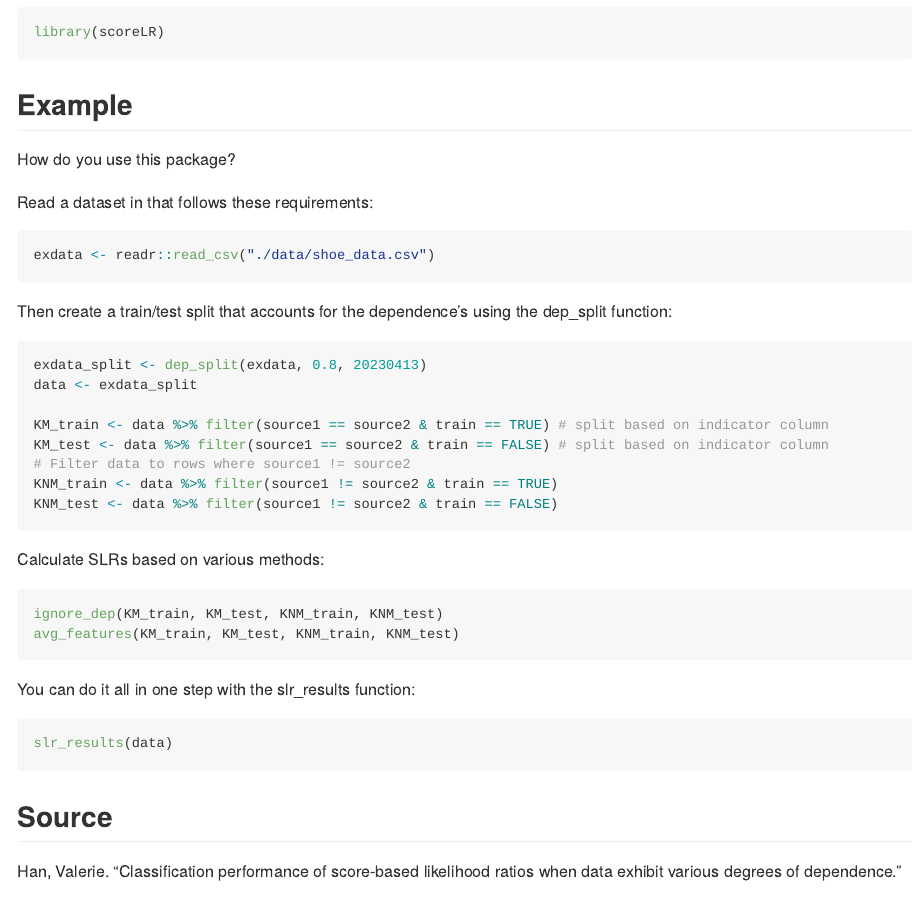
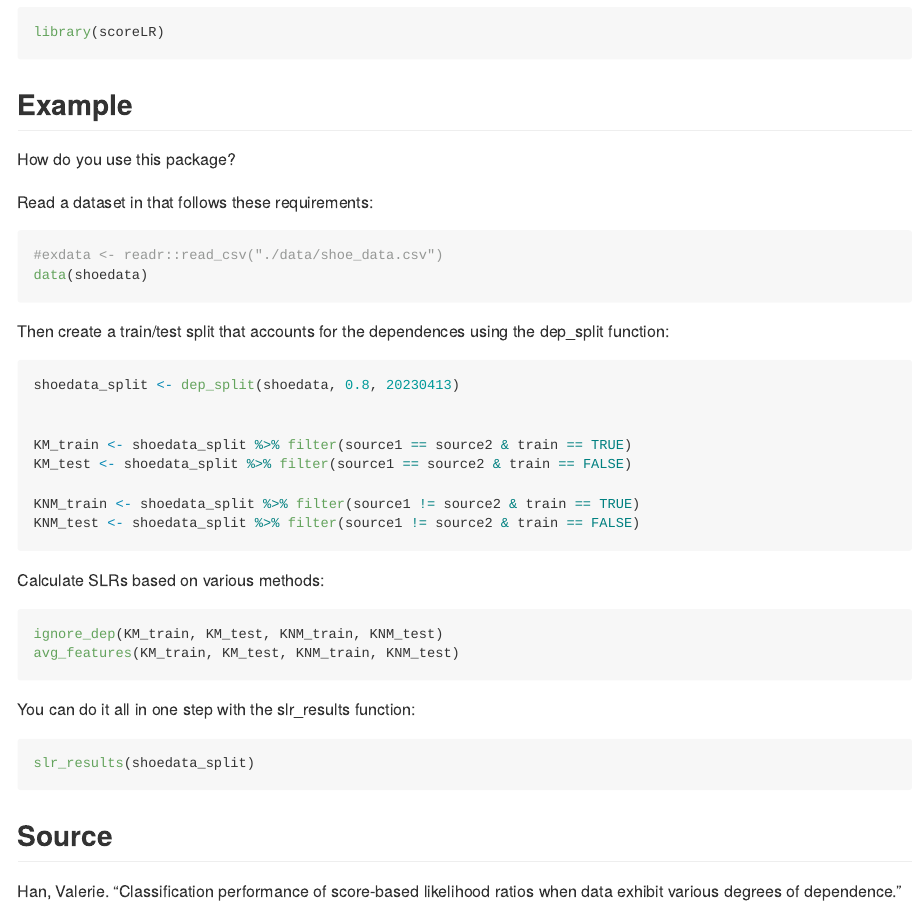
Before and after one commit to valeriehan6/scoreLR, an R Markdown document (README.Rmd): the page in a window 1100 px wide, from 420 px down. Rendered offline with R 4.5, knitr and Pandoc, with nearby package versions; both versions are drawn in the output format of the newer one.

Commit message:
Change example in README

````diff
--- a/README.Rmd
+++ b/README.Rmd
@@ -1,4 +1,6 @@
-
+---
+output: github_document
+---
 
 <!-- [![R-CMD-check](https://github.com/valeriehan6/scoreLR/actions/workflows/R-CMD-check.yaml/badge.svg)](https://github.com/valeriehan6/scoreLR/actions/workflows/R-CMD-check.yaml) -->
 <!-- [![Coverage status](https://codecov.io/gh/valeriehan6/scoreLR/branch/main/graph/badge.svg)](https://codecov.io/github/valeriehan6/scoreLR?branch=main) -->
@@ -29,23 +32,23 @@ How do you use this package?
 Read a dataset in that follows these requirements:
 
 ```{r, eval=F}
-exdata <- readr::read_csv("./data/shoe_data.csv")
+#exdata <- readr::read_csv("./data/shoe_data.csv")
+data(shoedata)
 ```
 
 
-Then create a train/test split that accounts for the dependence's using the dep_split function:
+Then create a train/test split that accounts for the dependences using the dep_split function:
 ```{r, eval=F}
-exdata_split <- dep_split(exdata, 0.8, 20230413)
-data <- exdata_split
+shoedata_split <- dep_split(shoedata, 0.8, 20230413)
 
-KM_train <- data %>% filter(source1 == source2 & train == TRUE) # split based on indicator column
-KM_test <- data %>% filter(source1 == source2 & train == FALSE) # split based on indicator column
-# Filter data to rows where source1 != source2
-KNM_train <- data %>% filter(source1 != source2 & train == TRUE)
-KNM_test <- data %>% filter(source1 != source2 & train == FALSE)
+
+KM_train <- shoedata_split %>% filter(source1 == source2 & train == TRUE)
+KM_test <- shoedata_split %>% filter(source1 == source2 & train == FALSE)
+
+KNM_train <- shoedata_split %>% filter(source1 != source2 & train == TRUE)
+KNM_test <- shoedata_split %>% filter(source1 != source2 & train == FALSE)
 
 ```
-
 
 
 Calculate SLRs based on various methods:
@@ -57,7 +60,7 @@ avg_features(KM_train, KM_test, KNM_train, KNM_test)
 
 You can do it all in one step with the slr_results function:
 ```{r, eval=F}
-slr_results(data)
+slr_results(shoedata_split)
 ```
 
 
````
Also changed, not shown: README.Rmd (1 more changed lines).
